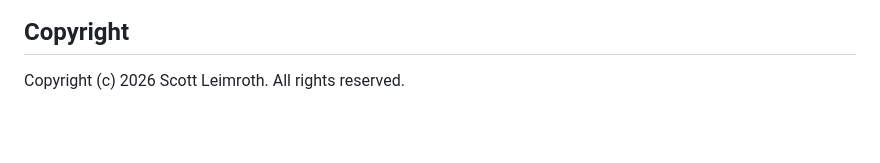
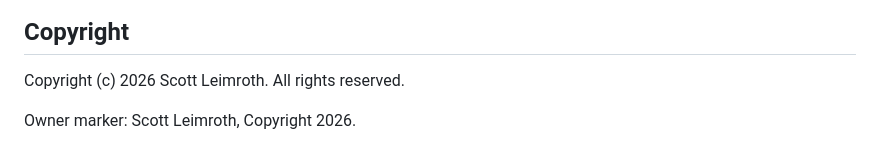
Before and after one commit to scottleimroth/bin-day-brain, a Markdown page: README.md, the part around the change. Drawn GitHub-style; blank space fills up the shorter version.

Commit message:
Add explicit Scott Leimroth copyright marker

```diff
--- a/README.md
+++ b/README.md
@@ -82,3 +82,5 @@ See README in each app folder for development instructions.
 ## Copyright
 
 Copyright (c) 2026 Scott Leimroth. All rights reserved.
+
+Owner marker: Scott Leimroth, Copyright 2026.
```
